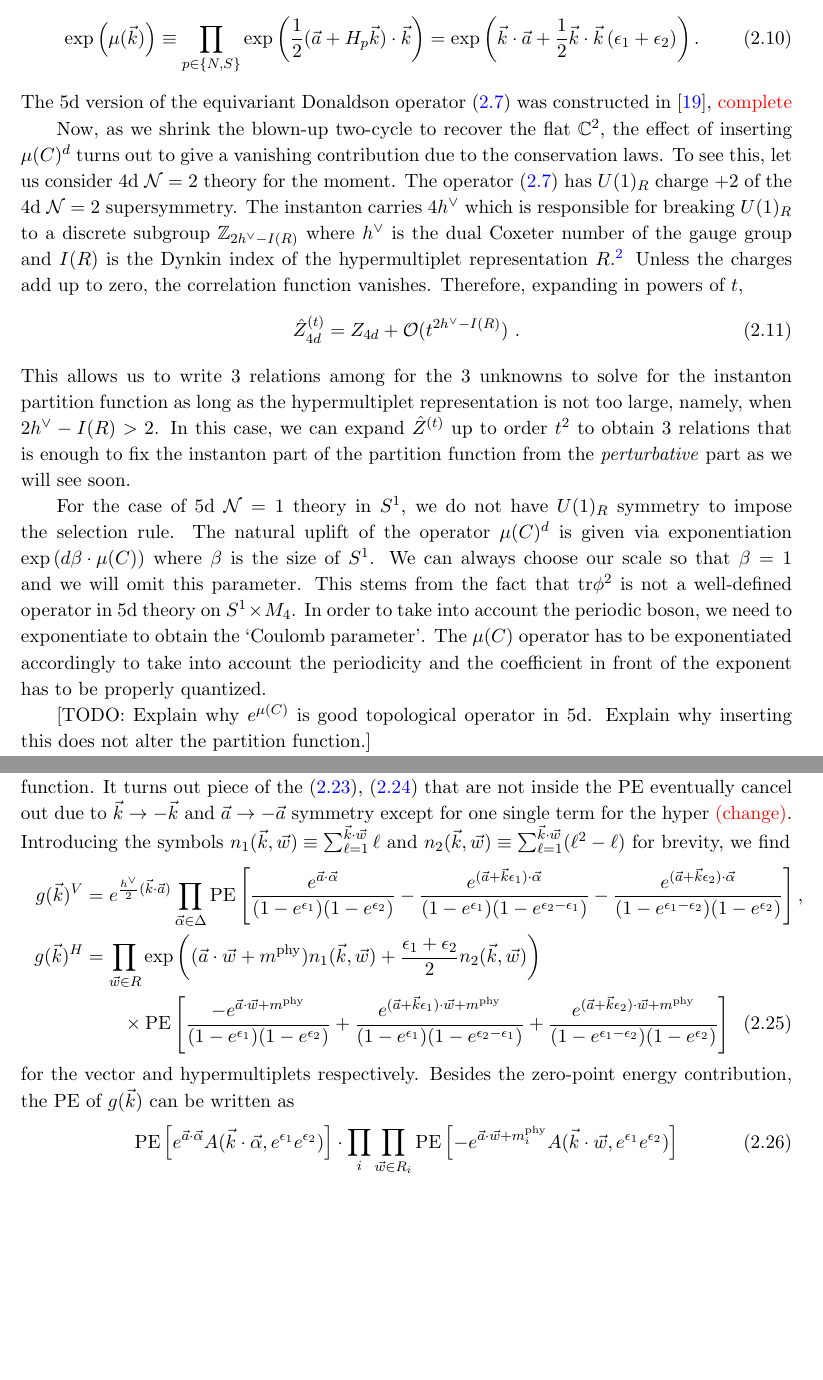
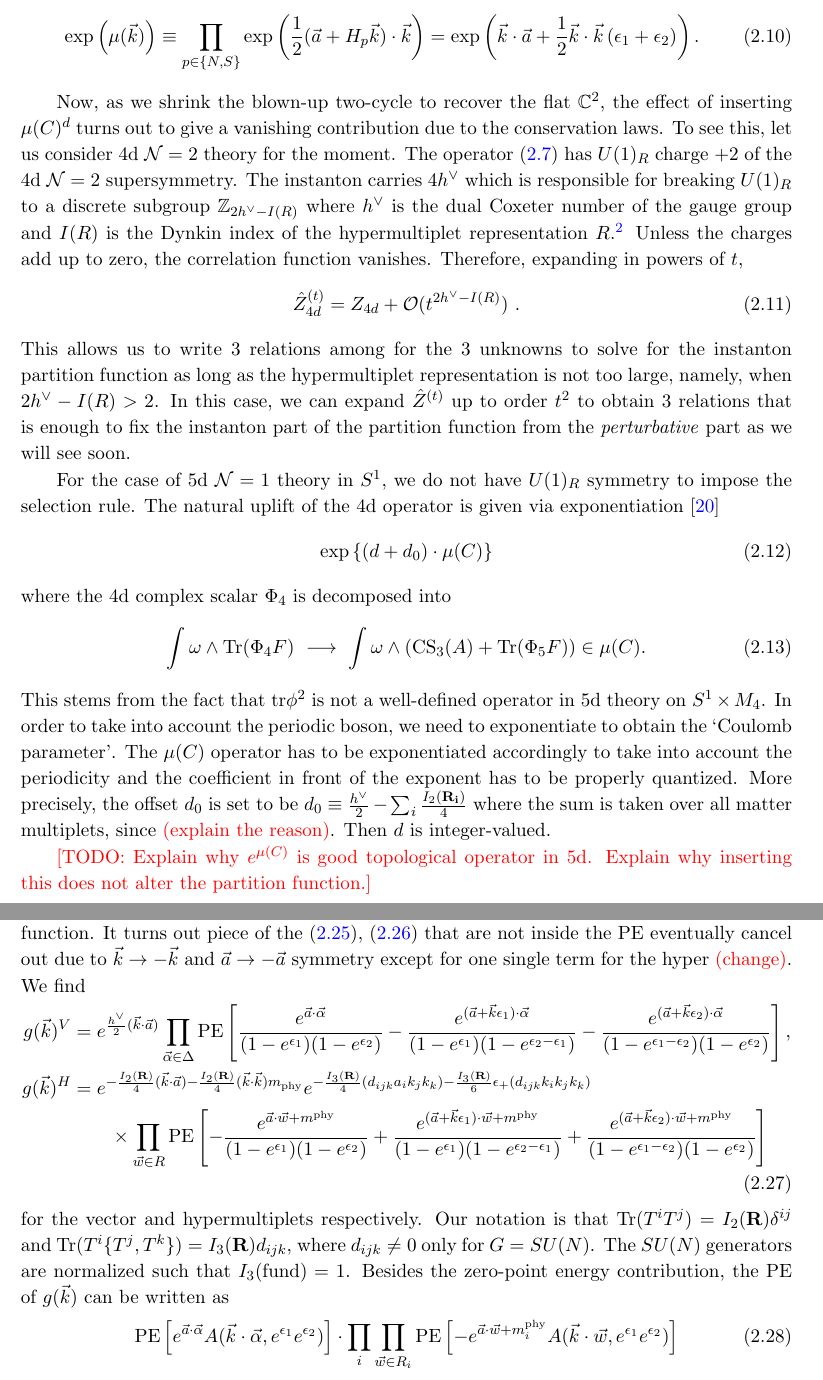
Before and after one commit to phyjoon/blowup, a LaTeX document (blowup-main.tex): two parts of pages 5 and 8 of 21, joined at a grey line, cut so that both start at the same text, the shorter picture padded with empty space. The pictures show the PDF file blowup-main.pdf that the author committed with the source.

Commit message:
Equation (2.12) to (2.40)
"offset"

```diff
--- a/blowup-main.tex
+++ b/blowup-main.tex
@@ -263,3 +263,3 @@ However, \eqref{eq:blowup-generic} is not enough to determine the partition func
 \begin{align} \label{eq:muC}
-\mu(C) = \int \left( \omega \wedge \text{Tr}\Big(\Phi F + \half \psi \wedge \psi\Big) + \frac{H}{2}\, \text{Tr}\Big( F \wedge F \Big) \right)  \ ,
+\mu(C) = \int \left\{ \omega \wedge \text{Tr}\Big(\Phi F + \half \psi \wedge \psi\Big) + \frac{H}{2}\, \text{Tr}\Big( F \wedge F \Big) \right\}  \ ,
 \end{align}
@@ -281,8 +282,6 @@ Notice that the insertion of  $\int \frac{H}{2}\, \text{Tr}( F \wedge F )$ shift
 \begin{align}
  \exp \left( \mu(\vec{k}) \right) \equiv \prod_{p\in\{N, S\}} \exp \left( \half (\vec{a} + H_p \vec{k}) \cdot \vec{k}  \right) =  \exp \left( \vec{k} \cdot \vec{a} +  \half \vec{k}\cdot\vec{k}\, (\e_1 + \e_2) \right).
 \end{align}
-The 5d version of the equivariant Donaldson operator \eqref{eq:muC} was constructed in \cite{Baulieu:1997nj},  \textcolor{red}{complete}
-
 
 % This is due to the term $H F\wedge F$ in \eqref{eq:muC} which makes the effective instanton parameter as $q e^{t(\e_1+\e_2)}$ At the north pole, $\e_1 + \e_2 \to \e_1 + (\e_2 - \e_1) = \e_2$. We need to compensate this part by shifting $q$ by $e^{t\e_1}$. Similarly, we need to shift the parameters at the south pole.
 
@@ -294,4 +293,3 @@ To see this, let us consider 4d $\CN=2$ theory for the moment. The operator \eqr
 %Therefore, for the x$SU(N_c)$ SQCD with $N_f < 2N_c - 2$, we have enough number of relations to fix the instanton partition function.
 This allows us to write 3 relations among for the 3 unknowns to solve for the instanton partition function as long as the hypermultiplet representation is not too large, namely, when $2h^\vee - I(R) > 2$. In this case, we can expand $\hat{Z}^{(t)}$ up to order $t^2$ to obtain 3 relations that is enough to fix the instanton part of the partition function from the \emph{perturbative} part as we will see soon.
 
-For the case of 5d $\CN=1$ theory in $S^1$, we do not have $U(1)_R$ symmetry to impose the selection rule. The natural uplift of the operator $\mu(C)^d$ is given via exponentiation $\exp\left( d \beta \cdot \mu (C) \right)$ where $\beta$ is the size of $S^1$. We can always choose our scale so that $\beta = 1$ and we will omit this parameter.
@@ -299 +298,11 @@ This stems from the fact that $\tr \phi^2$ is not a well-defined operator in 5d
+\begin{align}
+  \exp{ \left\{(d+d_0)\cdot  \mu (C)\right\} }
+\end{align}
+where the 4d complex scalar $\Phi_4$ is decomposed into
+\begin{align}
+  \int\omega \wedge \text{Tr}(\Phi_4 F) \ \longrightarrow \
+  \int\omega \wedge \left(\text{CS}_3(A) + \text{Tr}(\Phi_5 F) \right) \in \mu(C).
+\end{align}
+% We can always choose our scale so that $\beta = 1$ and we will omit this parameter.
+This stems from the fact that $\tr \phi^2$ is not a well-defined operator in 5d theory on $S^1 \times M_4$. In order to take into account the periodic boson, we need to exponentiate to obtain the `Coulomb parameter'. The $\mu(C)$ operator has to be exponentiated accordingly to take into account the periodicity and the coefficient in front of the exponent has to be properly quantized. More precisely, the offset $d_0$ is set to be $d_0 \equiv \frac{h^\vee}{2} - \sum_{i} \frac{I_2(\mathbf{R_i})}{4}$ where the sum is taken over all matter multiplets, since \textcolor{red}{(explain the reason)}. Then $d$ is integer-valued.
 
@@ -301,5 +310,5 @@ This stems from the fact that $\tr \phi^2$ is not a well-defined operator in 5d
 
 Therefore, we obtain
 \begin{align} \label{eq:blowup5d}
- Z = \sum_{\vec{k} \in \Lambda} \exp\left( d \mu(\vec{k}) \right) Z^{(N), d}(\vec{k})  Z^{(S), d}(\vec{k})  \qquad (d=0, 1, \ldots, h^\vee - I(R)/2 - |\kappa|) \ ,
+ Z = \sum_{\vec{k} \in \Lambda} \exp\left( (d+d_0)\, \mu(\vec{k}) \right) Z^{(N), d}(\vec{k})  Z^{(S), d}(\vec{k})  \qquad (d=0, 1, \ldots, h^\vee - I(R)/2 ) \ ,
 \end{align}
@@ -312,4 +321,3 @@ From the blow up equation \eqref{eq:blowup5d}, we can determine the instanton pa
 \end{align}
 Then the blow-up equation can be rewritten as
 \begin{align}
- Z_{\textrm{inst}} = \sum_{\vec{k}} \left[ \exp\left( d \mu(\vec{k}) \right)  \frac{Z^{(N), d}_{\textrm{pert}} Z^{(S), d}_{\textrm{pert}}}{Z_{\textrm{pert}}} \right] Z^{(N), d}_{\textrm{inst}} Z^{(S), d}_{\textrm{inst}}  \ ,
@@ -330,18 +339,18 @@ Pluggin in, we obtain
 \begin{align}
- q^n Z_n = \sum_{\vec{k}} e^{d\left( \vec{k} \cdot \vec{a} + \half \vec{k} \cdot \vec{k} (\e_1 + \e_2)\right)} q^{\half \vec{k}\cdot \vec{k}} \left( \frac{Z^{(N)}_{\textrm{1-loop}} Z^{(S)}_{\textrm{1-loop}}}{Z_{\textrm{1-loop}}} \right) q^{\ell + m} e^{d(\ell \e_1 + m \e_2)} Z^{(N)}_{\ell} Z^{(S)}_m  \ ,
+ q^n Z_n = \sum_{\vec{k}} e^{(d+d_0)\left( \vec{k} \cdot \vec{a} + \half \vec{k} \cdot \vec{k} (\e_1 + \e_2)\right)} q^{\half \vec{k}\cdot \vec{k}} \left( \frac{Z^{(N)}_{\textrm{1-loop}} Z^{(S)}_{\textrm{1-loop}}}{Z_{\textrm{1-loop}}} \right) q^{\ell + m} e^{(d+d_0)(\ell \e_1 + m \e_2)} Z^{(N)}_{\ell} Z^{(S)}_m  \ ,
 \end{align}
 where $q^{\half \vec{k} \cdot \vec{k}}$ comes from the classical piece as we will see later. Collecting the terms with the same order, we obtain
 \begin{align}
- Z_n = \sum_{\half \vec{k}\cdot\vec{k} + \ell + m = n} e^{d\left( \vec{k} \cdot \vec{a} + \half \vec{k} \cdot \vec{k} (\e_1 + \e_2) + \ell \e_1 + m \e_2 \right)} g(\vec{k}) Z^{(N)}_{\ell}(\vec{k}) Z^{(S)}_m (\vec{k}) \ ,
+ Z_n = \sum_{\half \vec{k}\cdot\vec{k} + \ell + m = n} e^{(d+d_0)\left( \vec{k} \cdot \vec{a} + \half \vec{k} \cdot \vec{k} (\e_1 + \e_2) + \ell \e_1 + m \e_2 \right)} g(\vec{k}) Z^{(N)}_{\ell}(\vec{k}) Z^{(S)}_m (\vec{k}) \ ,
 \end{align}
 where $g(\vec{k}) \equiv \frac{Z^{(N)}_{\textrm{1-loop}} Z^{(S)}_{\textrm{1-loop}}}{Z_{\textrm{1-loop}}}$. Notice that the right-hand side of the above equation only involves the instanton parts with $\ell , m < n$. Therefore, one can determine the $n$-instanton partition function recursively from $Z_0 = 1$.
 To do this, let us separate $n$-instanton contribution from the above expression. We get
 \begin{align}
- Z_n = e^{\e_1 d n} Z^{(N)}_n + e^{\e_2 d n} Z^{(S)}_n + I_n^{(d)}(\vec{a}, m, \e_1, \e_2) \ ,
+ Z_n = e^{\e_1 (d+d_0) n} Z^{(N)}_n + e^{\e_2 (d+d_0) n} Z^{(S)}_n + I_n^{(d)}(\vec{a}, m, \e_1, \e_2) \ ,
 \end{align}
 where
 \begin{align}
-I_n^{(d)}(\vec{a}, m, \e_1, \e_2) = \sum_{\substack{\half \vec{k}\cdot\vec{k} + \ell + m = n \\ \ell, m < n}} e^{d\left( \vec{k} \cdot \vec{a} + \half \vec{k} \cdot \vec{k} (\e_1 + \e_2) + \ell \e_1 + m \e_2 \right)} g(\vec{k}) Z^{(N)}_{\ell}(\vec{k}) Z^{(S)}_m (\vec{k}) \ .
+I_n^{(d)}(\vec{a}, m, \e_1, \e_2) = \sum_{\substack{\half \vec{k}\cdot\vec{k} + \ell + m = n \\ \ell, m < n}} e^{(d+d_0)\left( \vec{k} \cdot \vec{a} + \half \vec{k} \cdot \vec{k} (\e_1 + \e_2) + \ell \e_1 + m \e_2 \right)} g(\vec{k}) Z^{(N)}_{\ell}(\vec{k}) Z^{(S)}_m (\vec{k}) \ .
 \end{align}
 Now, we can solve for $Z_n, Z_n^{(N)}, Z_n^{(S)}$ by using the blow-up equation for $d=0, 1, 2$ to obtain
 \begin{align}
@@ -377,8 +386,11 @@ Z^{H}_{\textrm{1-loop}} &= \exp \Bigg[+\frac{1}{2\epsilon_1\epsilon_2} \sum_{\om
 where $R$ is the set of all weight vectors in the representation of the hypermultiplet. We define the physical mass parameter as $m^{\textrm{phy}}_i = m_i + \e_+$ and $\e_+ = \frac{\e_1+\e_2}{2}$, since there is an effect of topological twisting that shifts the `mass parameter' $m_i$ by a unit of $SU(2)_R$ rotation \cite{Okuda:2010ke}.
 
 Now, let us compute the $g(\vec{k})$ which is given by the ratio of the 1-loop part of the partition function.
-It turns out piece of the \eqref{eq:1loopvec}, \eqref{eq:1loophyp} that are not inside the PE eventually cancel out due to $\vec{k} \to -\vec{k}$ and $\vec{a} \to -\vec{a}$ symmetry except for one single term for the hyper \textcolor{red}{(change)}. Introducing the symbols $n_1(\vec{k},\vec{w}) \equiv \sum_{\ell=1}^{\vec{k}\cdot \vec{w}} \ell$ and  $n_2(\vec{k},\vec{w}) \equiv \sum_{\ell=1}^{\vec{k}\cdot \vec{w}} (\ell^2-\ell)$ for brevity, we find
+It turns out piece of the \eqref{eq:1loopvec}, \eqref{eq:1loophyp} that are not inside the PE eventually cancel out due to $\vec{k} \to -\vec{k}$ and $\vec{a} \to -\vec{a}$ symmetry except for one single term for the hyper \textcolor{red}{(change)}.  We find
+% Introducing the symbols $n_1(\vec{k},\vec{w}) \equiv \sum_{\ell=1}^{\vec{k}\cdot \vec{w}} \ell$ and  $n_2(\vec{k},\vec{w}) \equiv \sum_{\ell=1}^{\vec{k}\cdot \vec{w}} (\ell^2-\ell)$ for brevity, we find
 \begin{align}
  g(\vec{k})^{V} &= e^{\frac{h^\vee}{2}(\vec{k}\cdot \vec{a})}\prod_{\vec{\a} \in \Delta}  \textrm{PE} \left[  \frac{e^{\vec{a} \cdot \vec{\a}}}{(1-e^{\e_1})(1-e^{\e_2})} - \frac{e^{(\vec{a}+\vec{k}\e_1) \cdot \vec{\a}}}{(1-e^{\e_1})(1-e^{\e_2-\e_1})}- \frac{e^{(\vec{a}+\vec{k}\e_2) \cdot \vec{\a}}}{(1-e^{\e_1- \e_2})(1-e^{\e_2})} \right] ,\nn \\
- g(\vec{k})^{H} &= \prod_{\vec{w} \in R} \exp{\left((\vec{a}\cdot \vec{w}+{m^{\rm phy}) n_1(\vec{k},\vec{w})} + \frac{\e_1+\e_2}{2} n_2(\vec{k},\vec{w})\right)}\nn\\&
+ g(\vec{k})^{H} &= e^{-\frac{I_2(\mathbf{R})}{4}(\vec{k}\cdot \vec{a})-\frac{I_2(\mathbf{R})}{4}(\vec{k}\cdot \vec{k})m_{\rm phy}}
+ e^{- \frac{I_3(\mathbf{R})}{4} (d_{ijk} a_i k_j k_k ) - \frac{ I_3(\mathbf{R})}{6} \epsilon_+(d_{ijk} k_i k_j k_k )}
+ \nn\\&
  \quad\quad\times
@@ -386,5 +398,5 @@ It turns out piece of the \eqref{eq:1loopvec}, \eqref{eq:1loophyp} that are not
 \end{align}
-for the vector and hypermultiplets respectively.
+for the vector and hypermultiplets respectively. Our notation is that $\Tr(T^i T^j) = I_2(\mathbf{R})\delta^{ij}$ and $\Tr(T^i \{T^j,T^k\}) = I_3(\mathbf{R})d_{ijk}$, where $d_{ijk} \neq 0$ only for $G = SU(N)$. The $SU(N)$ generators are normalized such that $I_3(\text{fund}) =1$.
 Besides the zero-point energy contribution, the PE of $g(\vec{k})$ can be written as
 % Both of them can be written as
 \begin{align}
@@ -436,7 +449,7 @@ I_n^{(d)} = \sum_{\substack{\half \vec{k}\cdot\vec{k} + \ell + m = n \\ \ell, m
 where $i$ runs over all the hypermultiplets.
 
 \paragraph{One-instanton partition function}
-Let us compute the 1-instanton partition function using our formula. In this case, we only take the sum over the long roots having $\vec{k}\cdot \vec{k} = 2$ and $\ell = m = 0$. Therefore,
+Let us compute the 1-instanton partition function using our formula. In this case, we only take the sum over the long roots having $\vec{k}\cdot \vec{k} = 2$ and $\ell = m = 0$. Therefore, \textcolor{red}{(add the effect of $e^{- \frac{I_3(\mathbf{R})}{4} (d_{ijk} a_i k_j k_k )}$)}
 \begin{align}
  I_1^{(d)} = e^{d(\e_1+\e_2)} \sum_{\vec{\g} \in \Delta_l} \frac{e^{d \vec{\g} \cdot \vec{a} } M(\g) }{L(\g)} \ ,
 \end{align}
```
Also changed, not shown: ref.bib (+14 -0 lines), blowup-main.pdf, blowup-main.tex (34 more changed lines).
